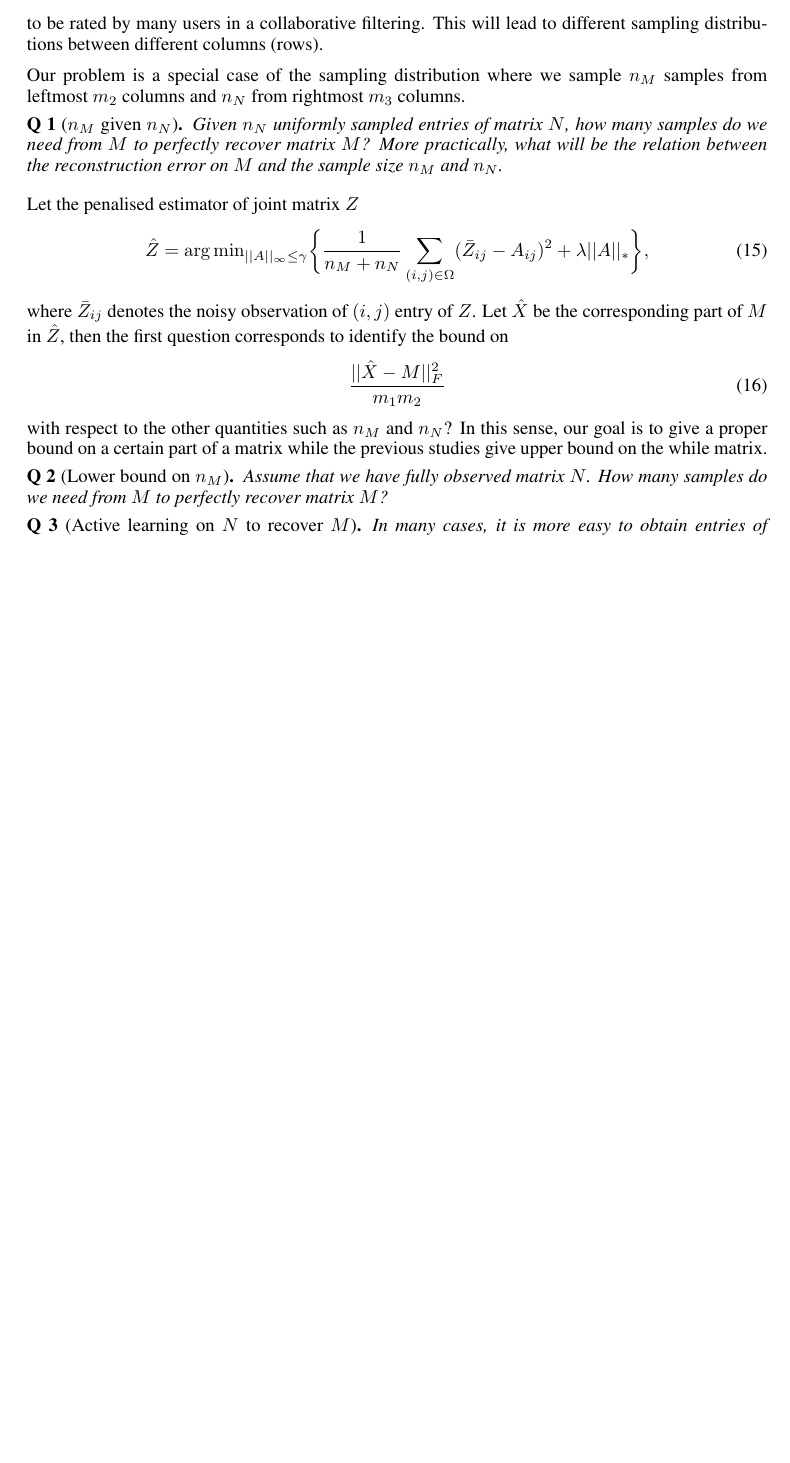
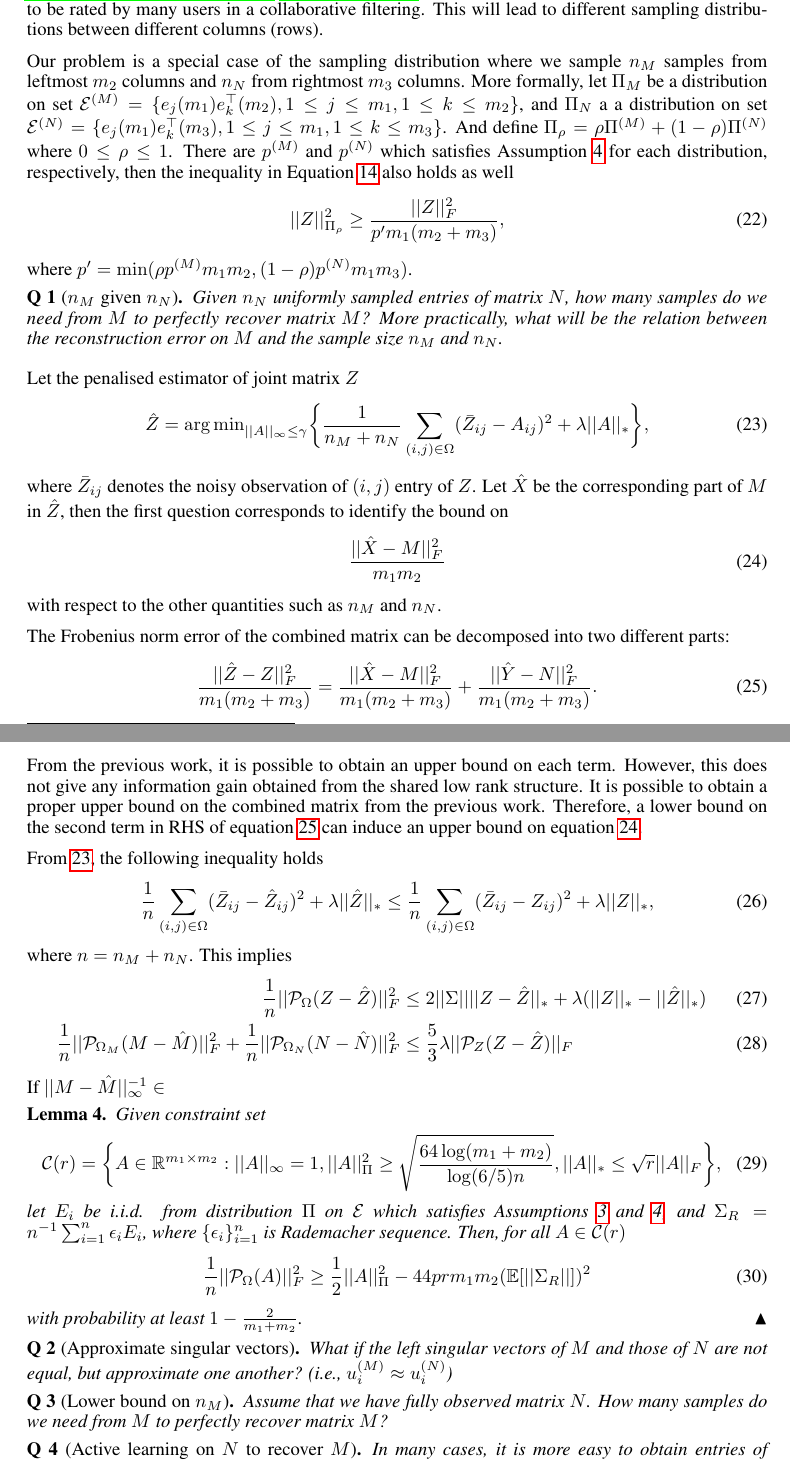
Before and after one commit to dongwookim-ml/sparse-graph-prior, a LaTeX paper (notes/multiple_matrix_completion/mmc.tex): part of page 4 of 4 before the commit and two parts of pages 4 and 5 of 6 after it, the two joined at a grey line, cut so that both start at the same text, the shorter picture padded with empty space. Compiled offline with pdfLaTeX.

Commit message:
more derivation on joint matrix completion.

```diff
--- a/notes/multiple_matrix_completion/mmc.tex
+++ b/notes/multiple_matrix_completion/mmc.tex
@@ -205,20 +228,62 @@ Let SVD of $M = \sum_{i=1}^{r_M} \sigma_i^{(M)} u_i^{(M)} v_i^\top$ and $N = \su
 
 Let $Z = [M, N] \in \mathbb{R}^{m_1 \times (m_2+m_3)}$ be the horizontally combined matrix of $M$ and $N$. The SVD of $Z$ is $\sum_{i=1}^{r}\sigma_i u_i v_i^\top$ where $v_i^\top = [v_i^{(M)\top}, v_i^{(N)\top}]$ is the stacked right singular vectors of $M$ and $N$. If both singular vectors satisfy the incoherence assumptions, the joint matrix completion problem is reduced to the single matrix completion problem with different sampling rates between the first $m_2$ columns and the rightmost $m_3$ columns of combined matrix. Some of the previous studies focus on a non-uniform sampling distribution of matrix \cite{foygel2011learning,lounici2011optimal,negahban2012restricted,klopp2014noisy}. For example, popular movies are more likely to be rated by many users in a collaborative filtering. This will lead to different sampling distributions between different columns (rows).
 
-Our problem is a special case of the sampling distribution where we sample $n_M$ samples from leftmost $m_2$ columns and $n_N$ from rightmost $m_3$ columns.
+Our problem is a special case of the sampling distribution where we sample $n_M$ samples from leftmost $m_2$ columns and $n_N$ from rightmost $m_3$ columns. More formally, let $\Pi_M$ be a distribution on set $\mathcal{E}^{(M)} = \{e_j(m_1)e_k^\top(m_2), 1\leq j \leq m_1, 1\leq k \leq m_2 \}$, and $\Pi_N$ a a distribution on set $\mathcal{E}^{(N)} = \{e_j(m_1)e_k^\top(m_3), 1\leq j \leq m_1, 1\leq k \leq m_3 \}$. And define $\Pi_\rho = \rho \Pi^{(M)} + (1-\rho) \Pi^{(N)}$ where $0 \leq \rho \leq 1$. %If we set $\rho = \frac{n_M}{n_M+n_N}$, and
+There are $p^{(M)}$ and $p^{(N)}$ which satisfies Assumption \ref{assume:min_p} for each distribution, respectively, then the inequality in Equation \ref{eqn:fro_ineq} also holds as well
+\begin{align}
+||Z||_{\Pi_\rho}^2 \geq \frac{||Z||_F^2}{p'm_1(m_2+m_3)},
+\end{align}
+where $p' = \min(\rho p^{(M)}m_1m_2, (1-\rho) p^{(N)}m_1m_3)$.
 
 \begin{question}[$n_M$ given $n_N$]
 Given $n_N$ uniformly sampled entries of matrix $N$, how many samples do we need from $M$ to perfectly recover matrix $M$? More practically, what will be the relation between the reconstruction error on $M$ and the sample size $n_M$ and $n_N$.
 \end{question}
 Let the penalised estimator of joint matrix $Z$
 \begin{align}
+\label{eqn:z_estimator}
 \hat{Z} = {\arg\min}_{||{A}||_\infty \leq \gamma} \bigg\{\frac{1}{n_M + n_N} \sum_{(i,j) \in \Omega}(\bar{Z}_{ij} - {A}_{ij})^2 + \lambda ||{A}||_* \bigg\},
 \end{align}
 where $\bar{Z}_{ij}$ denotes the noisy observation of $(i,j)$ entry of $Z$. Let $\hat{X}$ be the corresponding part of $M$ in $\hat{Z}$, then the first question corresponds to identify the bound on
 \begin{equation}
+\label{eqn:upper_m}
 \frac{||\hat{X} - M||_F^2}{m_1m_2}
 \end{equation}
-with respect to the other quantities such as $n_M$ and $n_N$? In this sense, our goal is to give a proper bound on a certain part of a matrix while the previous studies give upper bound on the while matrix.
+with respect to the other quantities such as $n_M$ and $n_N$.
+
+The Frobenius norm error of the combined matrix can be decomposed into two different parts:
+\begin{equation}
+\label{eqn:decomp}
+\frac{||\hat{Z} - Z||_F^2}{m_1(m_2+m_3)} = \frac{||\hat{X} - M||_F^2}{m_1(m_2+m_3)} + \frac{||\hat{Y} - N||_F^2}{m_1(m_2+m_3)}.
+\end{equation}
+From the previous work, it is possible to obtain an upper bound on each term. However, this does not give any information gain obtained from the shared low rank structure. It is possible to obtain a proper upper bound on the combined matrix from the previous work. Therefore, a lower bound on the second term in RHS of equation \ref{eqn:decomp} can induce an upper bound on equation \ref{eqn:upper_m}.
+
+From \ref{eqn:z_estimator}, the following inequality holds
+\begin{align}
+\frac{1}{n} \sum_{(i,j) \in \Omega}(\bar{Z}_{ij} - \hat{Z}_{ij})^2 + \lambda ||\hat{Z}||_*
+\leq \frac{1}{n} \sum_{(i,j) \in \Omega}(\bar{Z}_{ij} - {Z}_{ij})^2 + \lambda ||{Z}||_*,
+\end{align}
+where $n = n_M + n_N$. This implies
+\begin{align}
+\frac{1}{n}||\mathcal{P}_\Omega(Z - \hat{Z}) ||_F^2 & \leq 2||\Sigma|| ||Z - \hat{Z}||_* + \lambda(||Z||_* - ||\hat{Z}||_*) \\
+\frac{1}{n}||\mc{P}_{\Omega_M}(M-\hat{M})||_F^2 + \frac{1}{n}||\mc{P}_{\Omega_N}(N-\hat{N})||_F^2
+& \leq \frac{5}{3}\lambda ||\mc{P}_Z(Z-\hat{Z})||_F
+\end{align}
+If $||M - \hat{M}||_\infty^{-1} \in $
+
+\begin{lemma} Given constraint set
+\begin{equation}
+\mc{C}(r) = \bigg\{ A \in \mathbb{R}^{m_1 \times m_2}: ||A||_\infty = 1, ||A||_\Pi^2 \geq \sqrt{\frac{64\log(m_1+m_2)}{\log(6/5)n}}, ||A||_* \leq \sqrt{r}||A||_F \bigg\},
+\end{equation}
+let $E_i$ be i.i.d. from distribution $\Pi$ on $\mc{E}$ which satisfies Assumptions \ref{assume:row_column} and \ref{assume:min_p}, and $\Sigma_R = n^{-1}\sum_{i=1}^{n}\epsilon_i E_i$, where $\{\epsilon_i\}_{i=1}^{n}$ is Rademacher sequence. Then, for all $A\in \mc{C}(r)$
+\begin{align}
+\frac{1}{n}||\mc{P}_{\Omega}(A)||_F^2 \geq \frac{1}{2}||A||_\Pi^2 - 44 prm_1m_2(\mathbb{E}[||\Sigma_R||])^2
+\end{align}
+with probability at least $1-\frac{2}{m_1+m_2}$.
+\end{lemma}
+
+\begin{question}[Approximate singular vectors]
+What if the left singular vectors of $M$ and those of $N$ are not equal, but approximate one another? (i.e., $u_i^{(M)} \approx u_i^{(N)}$)
+\end{question}
 
 \begin{question}[Lower bound on $n_M$]
 Assume that we have fully observed matrix $N$. How many samples do we need from $M$ to perfectly recover matrix $M$?
```
Also changed, not shown: notes/multiple_matrix_completion/mmc.tex (27 more changed lines).
